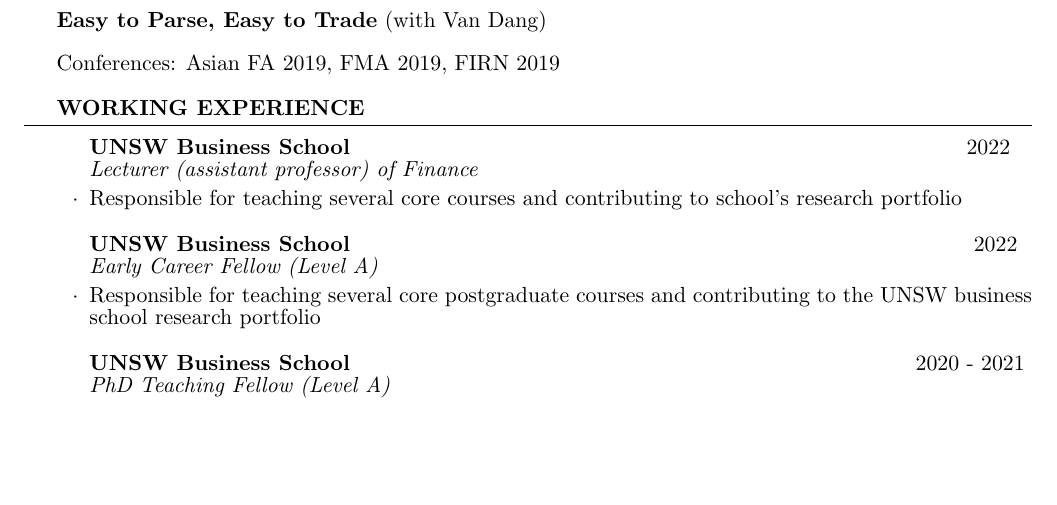
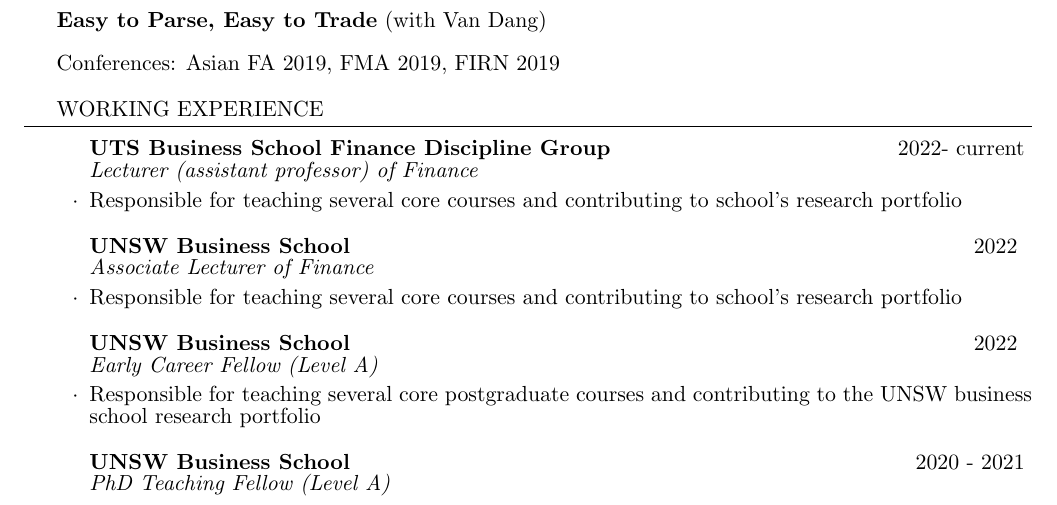
Before and after one commit to leoliu0/leoliu0.github.io, a LaTeX CV (LeoLiu_CV.tex, which reads resume.cls): part of page 2 of 3, cut so that both start at the same text, the shorter picture padded with empty space. Compiled offline with pdfLaTeX.

Commit message:
update cv

```diff
--- a/LeoLiu_CV.tex
+++ b/LeoLiu_CV.tex
@@ -83,8 +83,9 @@
 	% Executive compensation is complex. This paper aims to provide empirical facts on executive compensation contracts using state-of-the-art machine learning models (trees and deep learning). I have two main findings. First, certain contract items have large effects on firm performance and many items seem redundant. Second, compensation mainly reflects efficient contracting than rent extraction: CEO's ability and talents explain much more variations in CEO compensation than governance variables, but rent extraction motives are also non-trivial.\\
 
 	\begin{rSection}{Working Experience}
-
-		\begin{rSubsection}{UNSW Business School}{2022 \- }{Lecturer (assistant professor) of Finance}{}
+		\begin{rSubsection}{UTS Business School Finance Discipline Group}{2022- current}{Lecturer (assistant professor) of Finance}{}       \item Responsible for teaching several core courses and contributing to school's research portfolio
+		\end{rSubsection}
+		\begin{rSubsection}{UNSW Business School}{2022 }{Associate Lecturer of Finance}{}
 			\item Responsible for teaching several core courses and contributing to school's research portfolio
 		\end{rSubsection}
 		\begin{rSubsection}{UNSW Business School}{2022 }{Early Career Fellow (Level A)}{}
--- a/resume.cls
+++ b/resume.cls
@@ -95,7 +95,7 @@
 % Defines the rSection environment for the large sections within the CV
 \newenvironment{rSection}[1]{ % 1 input argument - section name
   \sectionskip
-  \MakeUppercase{\bf #1} % Section title
+  \MakeUppercase{#1} % Section title
   \sectionlineskip
   \hrule % Horizontal line
   \begin{list}{}{ % List for each individual item in the section
```
Also changed, not shown: LeoLiu_CV.pdf, 5 other files.
